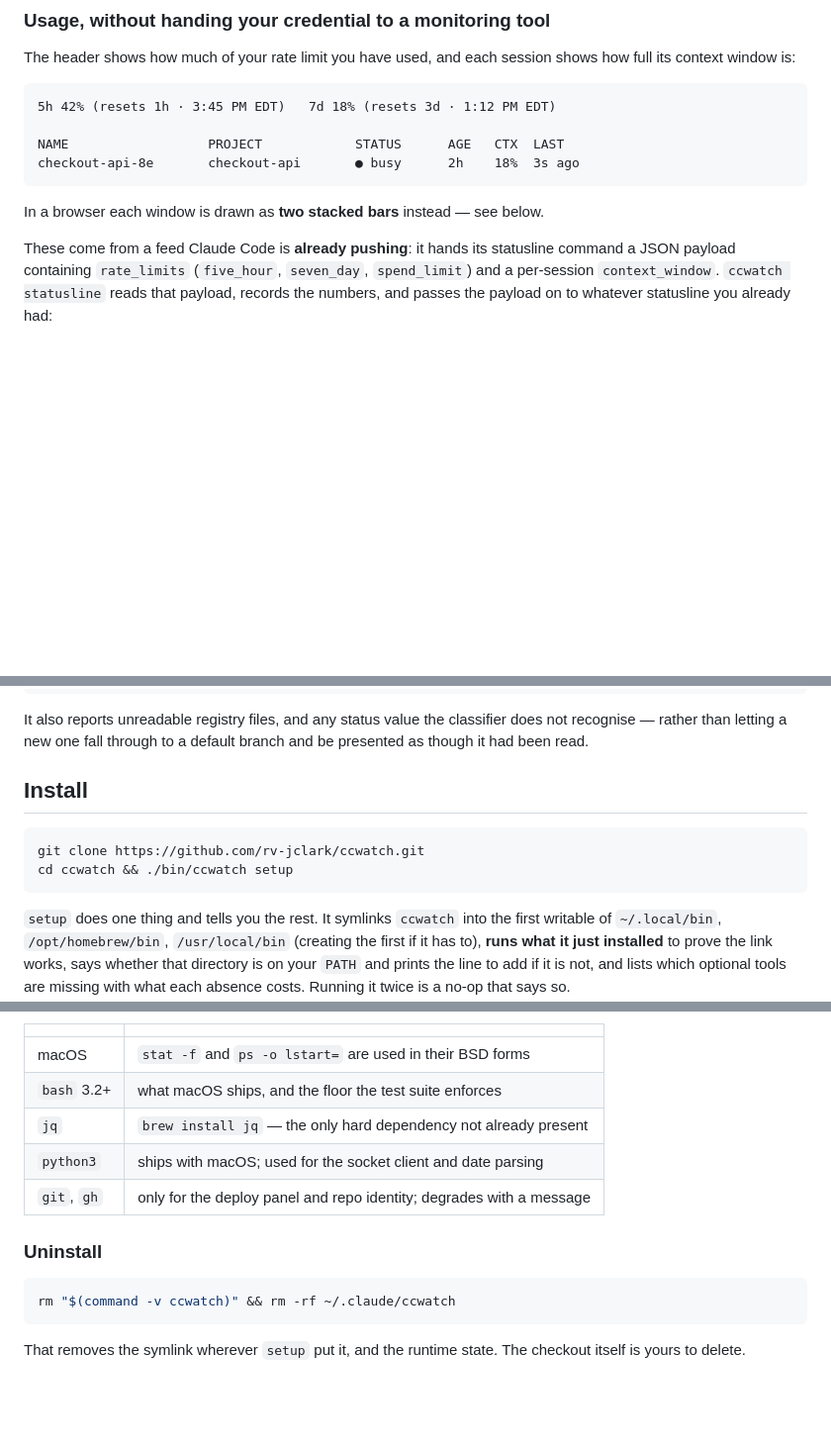
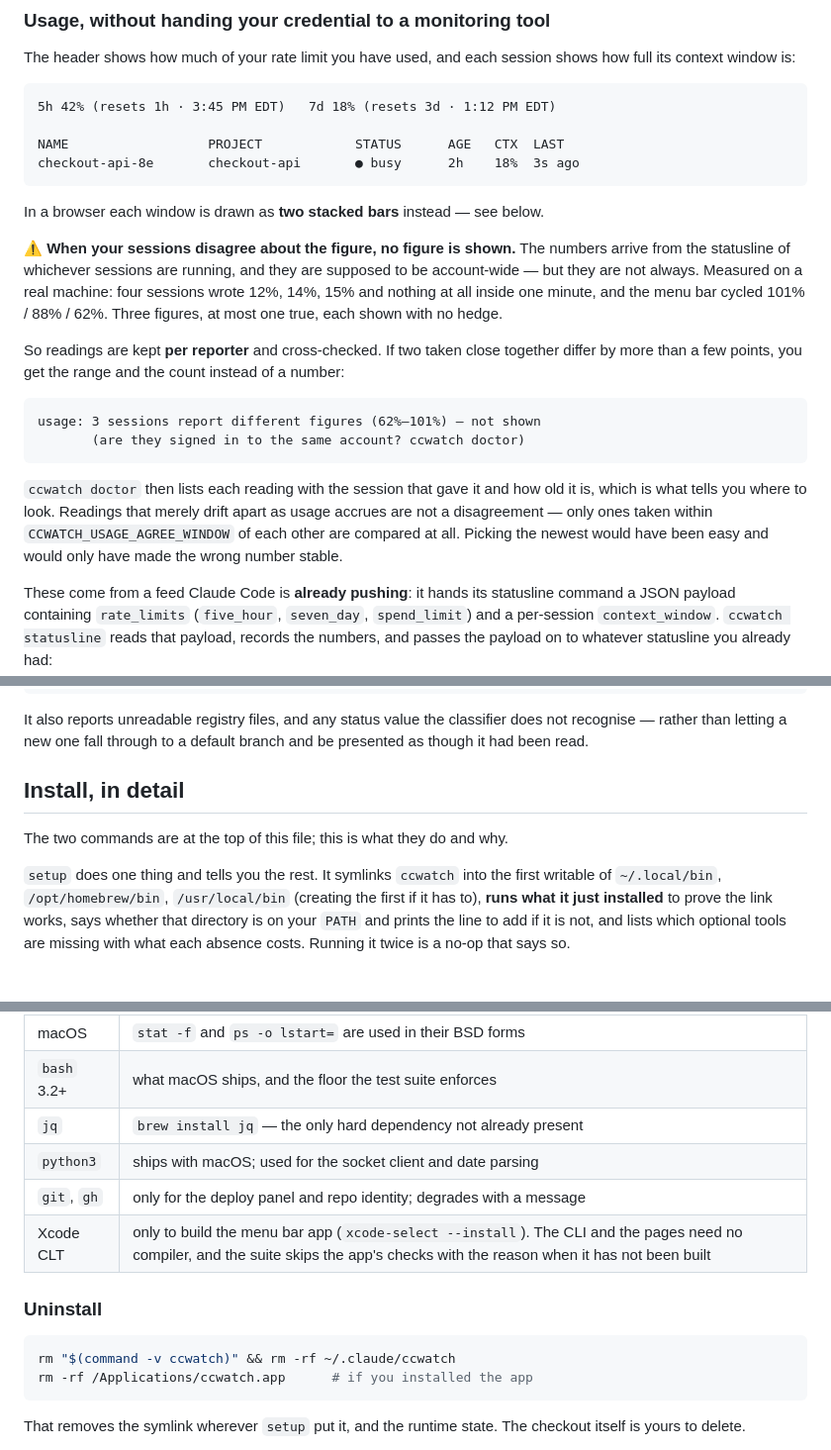
Before and after one commit to rv-jclark/ccwatch, a Markdown page: README.md, 3 parts joined by grey strips. Shown at 99% size. Rendered like a GitHub page; blank space fills up the shorter version.

````diff
--- a/README.md
+++ b/README.md
@@ -110,6 +173,28 @@ checkout-api-8e       checkout-api       ● busy      2h    18%  3s ago
 ```
 
 In a browser each window is drawn as **two stacked bars** instead — see below.
+
+⚠️ **When your sessions disagree about the figure, no figure is shown.** The
+numbers arrive from the statusline of whichever sessions are running, and they
+are supposed to be account-wide — but they are not always. Measured on a real
+machine: four sessions wrote 12%, 14%, 15% and nothing at all inside one
+minute, and the menu bar cycled 101% / 88% / 62%. Three figures, at most one
+true, each shown with no hedge.
+
+So readings are kept **per reporter** and cross-checked. If two taken close
+together differ by more than a few points, you get the range and the count
+instead of a number:
+
+```
+usage: 3 sessions report different figures (62%–101%) — not shown
+       (are they signed in to the same account? ccwatch doctor)
+```
+
+`ccwatch doctor` then lists each reading with the session that gave it and how
+old it is, which is what tells you where to look. Readings that merely drift
+apart as usage accrues are not a disagreement — only ones taken within
+`CCWATCH_USAGE_AGREE_WINDOW` of each other are compared at all. Picking the
+newest would have been easy and would only have made the wrong number stable.
 
 These come from a feed Claude Code is **already pushing**: it hands its
 statusline command a JSON payload containing `rate_limits` (`five_hour`,
@@ -1339,12 +1424,9 @@ It also reports unreadable registry files, and any status value the classifier
 does not recognise — rather than letting a new one fall through to a default
 branch and be presented as though it had been read.
 
-## Install
-
-```bash
-git clone https://github.com/rv-jclark/ccwatch.git
-cd ccwatch && ./bin/ccwatch setup
-```
+## Install, in detail
+
+The two commands are at the top of this file; this is what they do and why.
 
 `setup` does one thing and tells you the rest. It symlinks `ccwatch` into the
 first writable of `~/.local/bin`, `/opt/homebrew/bin`, `/usr/local/bin`
@@ -1404,11 +1486,13 @@ at.
 | `jq` | `brew install jq` — the only hard dependency not already present |
 | `python3` | ships with macOS; used for the socket client and date parsing |
 | `git`, `gh` | only for the deploy panel and repo identity; degrades with a message |
+| Xcode CLT | only to build the menu bar app (`xcode-select --install`). The CLI and the pages need no compiler, and the suite skips the app's checks with the reason when it has not been built |
 
 ### Uninstall
 
 ```bash
 rm "$(command -v ccwatch)" && rm -rf ~/.claude/ccwatch
+rm -rf /Applications/ccwatch.app      # if you installed the app
 ```
 
 That removes the symlink wherever `setup` put it, and the runtime state. The
````
Also changed, not shown: other parts of README.md (+70 -5 lines).
